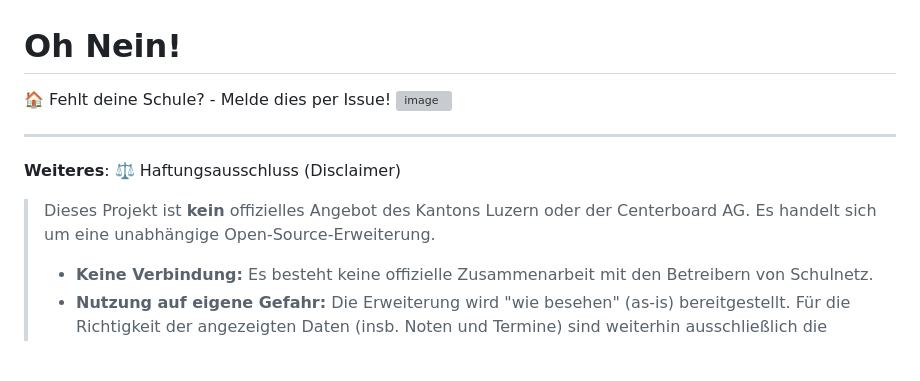
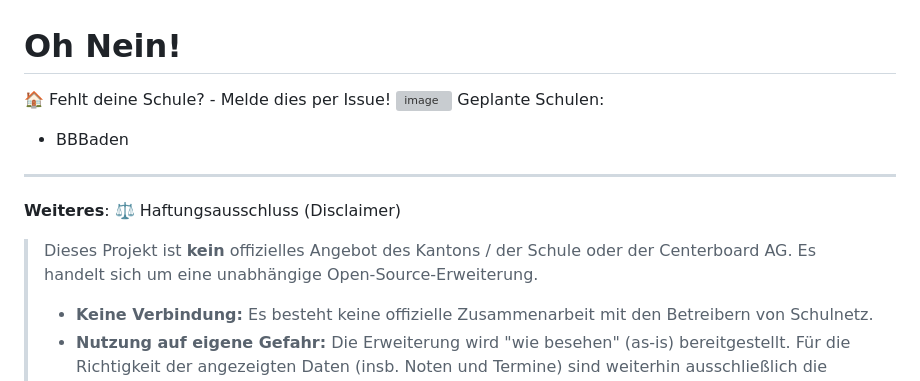
Before and after one commit to RubeldiRubelda/SchulnetzREvanced, a Markdown page: README.md, the part around the change. GitHub-like rendering; blank space fills up the shorter version; grey boxes are pictures that could not be loaded.

Commit message:
Revise project disclaimer for clarity
Updated disclaimer to clarify the project's independence from local authorities.

```diff
--- a/README.md
+++ b/README.md
@@ -30,6 +30,8 @@ SchulnetzREvanced ist auf mehreren Plattformen verfügbar. Wähle deine bevorzug
 # Oh Nein!
 🏠 Fehlt deine Schule? - Melde dies per Issue!
 <img width="1807" height="897" alt="image" src="https://github.com/user-attachments/assets/25e2118e-1cb5-4612-b669-b8fd7742798a" />
+Geplante Schulen:
+- BBBaden
 
 
 -----------------------------------------------------------------------------------------------------
@@ -37,7 +39,7 @@ SchulnetzREvanced ist auf mehreren Plattformen verfügbar. Wähle deine bevorzug
 **Weiteres**: ⚖️ Haftungsausschluss (Disclaimer)
 
 
->Dieses Projekt ist **kein** offizielles Angebot des Kantons Luzern oder der Centerboard AG. Es handelt sich um eine unabhängige Open-Source-Erweiterung.
+>Dieses Projekt ist **kein** offizielles Angebot des Kantons / der Schule oder der Centerboard AG. Es handelt sich um eine unabhängige Open-Source-Erweiterung.
 > *   **Keine Verbindung:** Es besteht keine offizielle Zusammenarbeit mit den Betreibern von Schulnetz.
 > *   **Nutzung auf eigene Gefahr:** Die Erweiterung wird "wie besehen" (as-is) bereitgestellt. Für die Richtigkeit der angezeigten Daten (insb. Noten und Termine) sind weiterhin ausschließlich die offiziellen Anzeigen in Schulnetz maßgeblich.
 > *   **Datenschutz & Analytics:**
```
